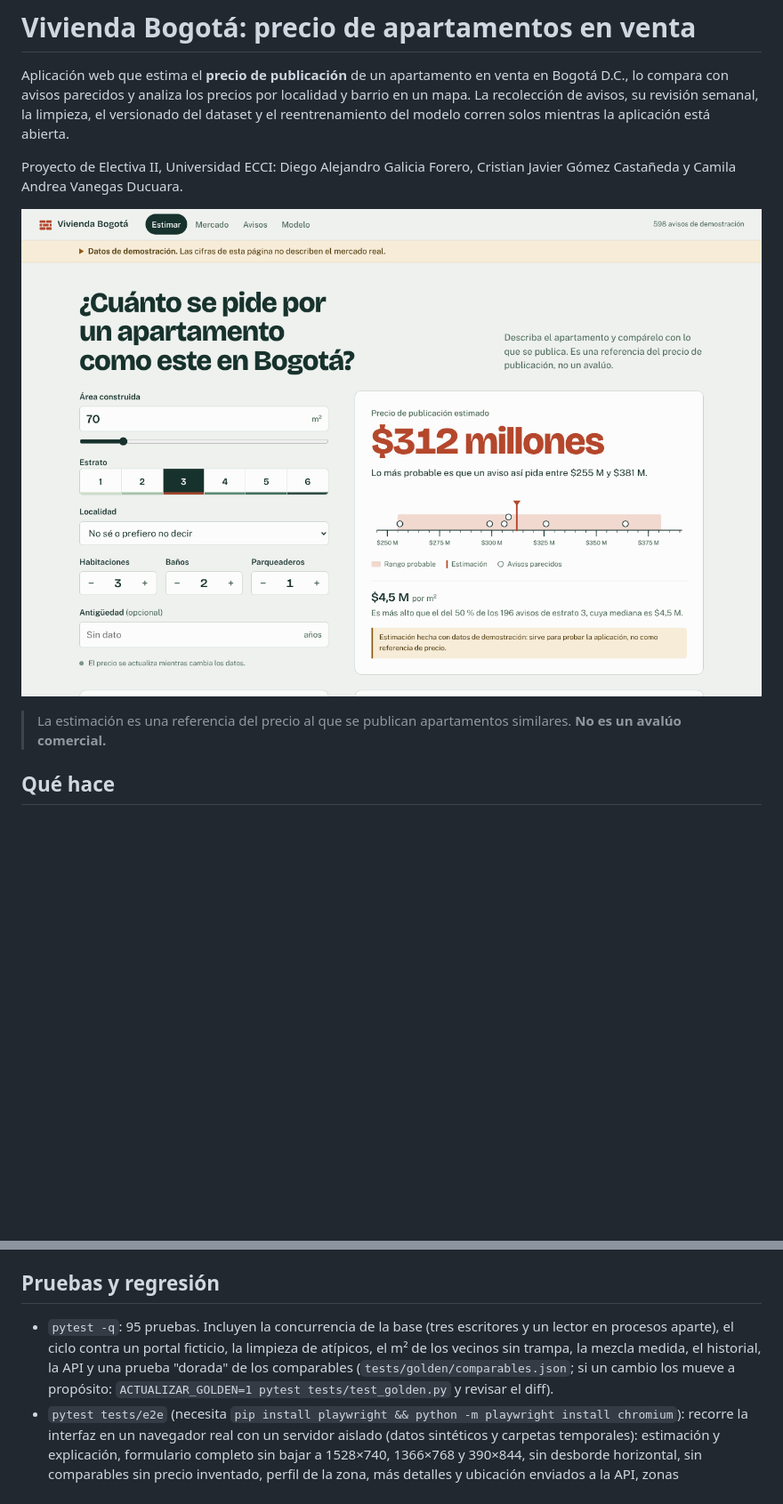
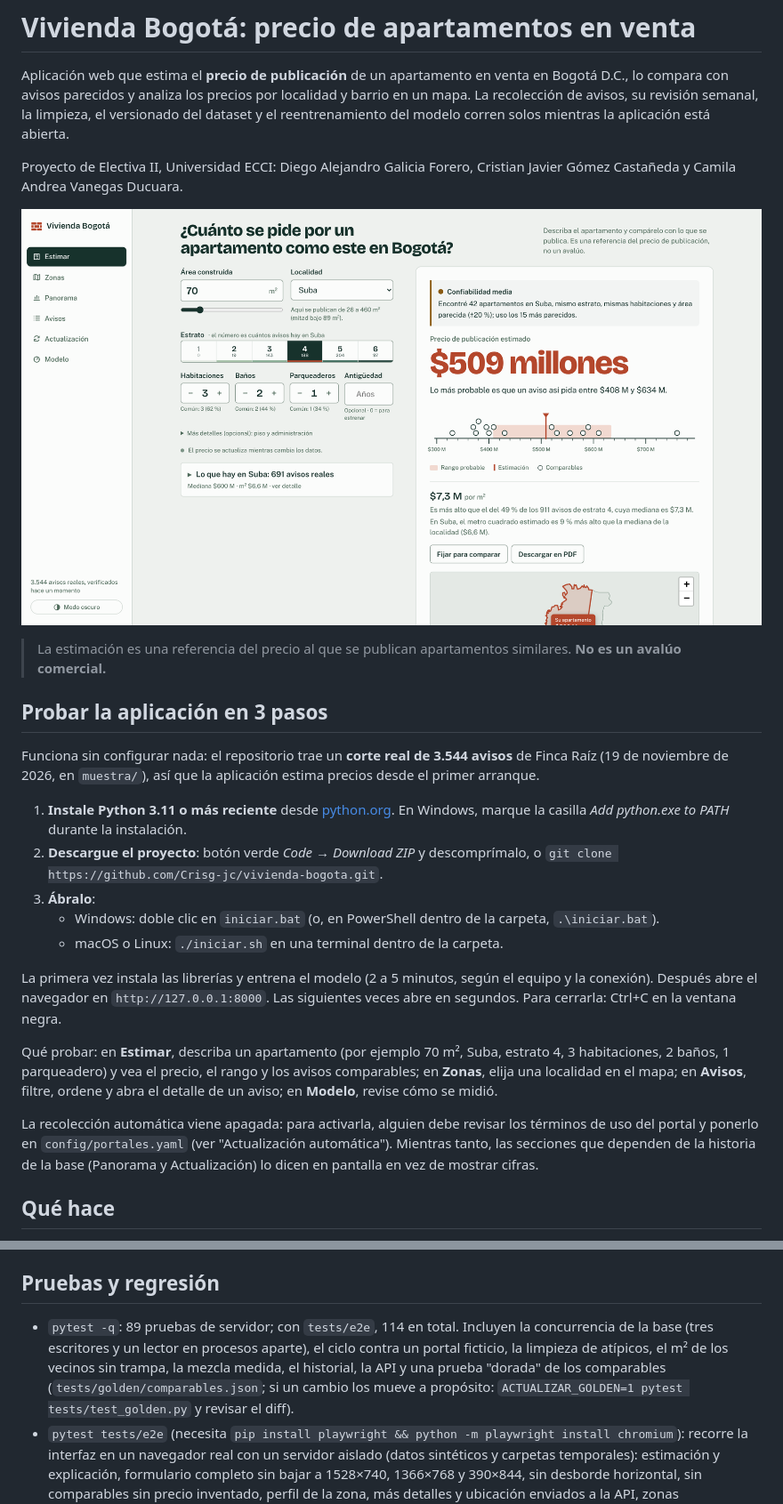
Before and after one commit to Crisg-jc/vivienda-bogota, a Markdown page: README.md, 2 parts joined by grey strips. Shown at 89% size. Drawn GitHub-style; pictures changed too: docs/captura.png; blank space fills up the shorter version.

```diff
--- a/README.md
+++ b/README.md
@@ -7,6 +7,22 @@ Proyecto de Electiva II, Universidad ECCI: Diego Alejandro Galicia Forero, Crist
 ![Pantalla principal de la aplicación](docs/captura.png)
 
 > La estimación es una referencia del precio al que se publican apartamentos similares. **No es un avalúo comercial.**
+
+## Probar la aplicación en 3 pasos
+
+Funciona sin configurar nada: el repositorio trae un **corte real de 3.544 avisos** de Finca Raíz (19 de noviembre de 2026, en `muestra/`), así que la aplicación estima precios desde el primer arranque.
+
+1. **Instale Python 3.11 o más reciente** desde [python.org](https://www.python.org/downloads/). En Windows, marque la casilla *Add python.exe to PATH* durante la instalación.
+2. **Descargue el proyecto**: botón verde *Code* → *Download ZIP* y descomprímalo, o `git clone https://github.com/Crisg-jc/vivienda-bogota.git`.
+3. **Ábralo**:
+   - Windows: doble clic en `iniciar.bat` (o, en PowerShell dentro de la carpeta, `.\iniciar.bat`).
+   - macOS o Linux: `./iniciar.sh` en una terminal dentro de la carpeta.
+
+La primera vez instala las librerías y entrena el modelo (2 a 5 minutos, según el equipo y la conexión). Después abre el navegador en `http://127.0.0.1:8000`. Las siguientes veces abre en segundos. Para cerrarla: Ctrl+C en la ventana negra.
+
+Qué probar: en **Estimar**, describa un apartamento (por ejemplo 70 m², Suba, estrato 4, 3 habitaciones, 2 baños, 1 parqueadero) y vea el precio, el rango y los avisos comparables; en **Zonas**, elija una localidad en el mapa; en **Avisos**, filtre, ordene y abra el detalle de un aviso; en **Modelo**, revise cómo se midió.
+
+La recolección automática viene apagada: para activarla, alguien debe revisar los términos de uso del portal y ponerlo en `config/portales.yaml` (ver "Actualización automática"). Mientras tanto, las secciones que dependen de la historia de la base (Panorama y Actualización) lo dicen en pantalla en vez de mostrar cifras.
 
 ## Qué hace
 
@@ -32,7 +48,7 @@ La sección Actualización muestra si el recolector está vivo, desde cuándo, c
 
 ## Pruebas y regresión
 
-- `pytest -q`: 95 pruebas. Incluyen la concurrencia de la base (tres escritores y un lector en procesos aparte), el ciclo contra un portal ficticio, la limpieza de atípicos, el m² de los vecinos sin trampa, la mezcla medida, el historial, la API y una prueba "dorada" de los comparables (`tests/golden/comparables.json`; si un cambio los mueve a propósito: `ACTUALIZAR_GOLDEN=1 pytest tests/test_golden.py` y revisar el diff).
+- `pytest -q`: 89 pruebas de servidor; con `tests/e2e`, 114 en total. Incluyen la concurrencia de la base (tres escritores y un lector en procesos aparte), el ciclo contra un portal ficticio, la limpieza de atípicos, el m² de los vecinos sin trampa, la mezcla medida, el historial, la API y una prueba "dorada" de los comparables (`tests/golden/comparables.json`; si un cambio los mueve a propósito: `ACTUALIZAR_GOLDEN=1 pytest tests/test_golden.py` y revisar el diff).
 - `pytest tests/e2e` (necesita `pip install playwright && python -m playwright install chromium`): recorre la interfaz en un navegador real con un servidor aislado (datos sintéticos y carpetas temporales): estimación y explicación, formulario completo sin bajar a 1528×740, 1366×768 y 390×844, sin desborde horizontal, sin comparables sin precio inventado, perfil de la zona, más detalles y ubicación enviados a la API, zonas sincronizadas, avisos sin "Nan", precisión medida, comparar, modo oscuro recordado, hoja de impresión y accesibilidad con axe-core (`AXE_PATH`). Falla ante cualquier error de JavaScript o de consola.
 - CI (`.github/workflows/pruebas.yml`): pruebas en Python 3.11 a 3.13 y en Windows, compatibilidad de JavaScript y CSS con los navegadores de `.browserslistrc`, regresión en el navegador e imagen de Docker.
 
```
Also changed, not shown: 7 other files.
